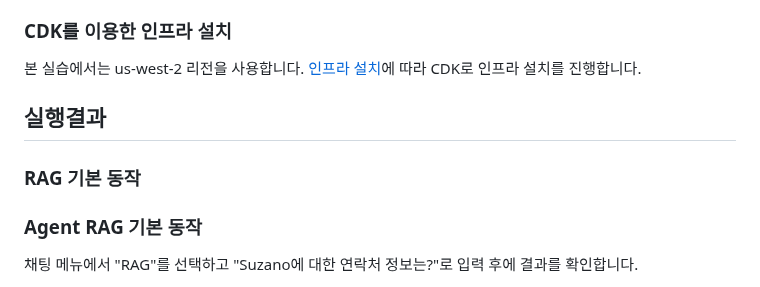
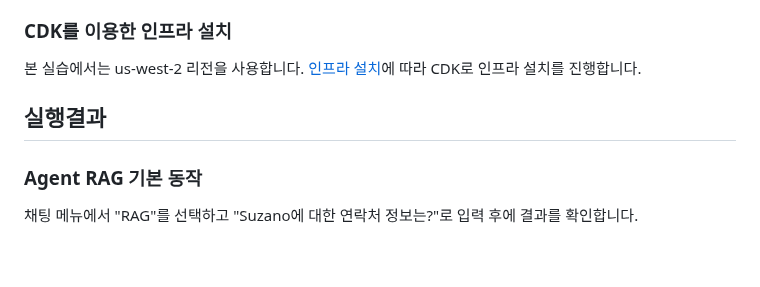
Before and after one commit to up-town/ocean-agent, a Markdown page: README.md, the part around the change. Rendered like a GitHub page; blank space fills up the shorter version.

```diff
--- a/README.md
+++ b/README.md
@@ -1180,8 +1180,6 @@ def generate_node(state: State):
 
 ## 실행결과
 
-### RAG 기본 동작
-
 ### Agent RAG 기본 동작
 
 채팅 메뉴에서 "RAG"를 선택하고 "Suzano에 대한 연락처 정보는?"로 입력 후에 결과를 확인합니다.
```
